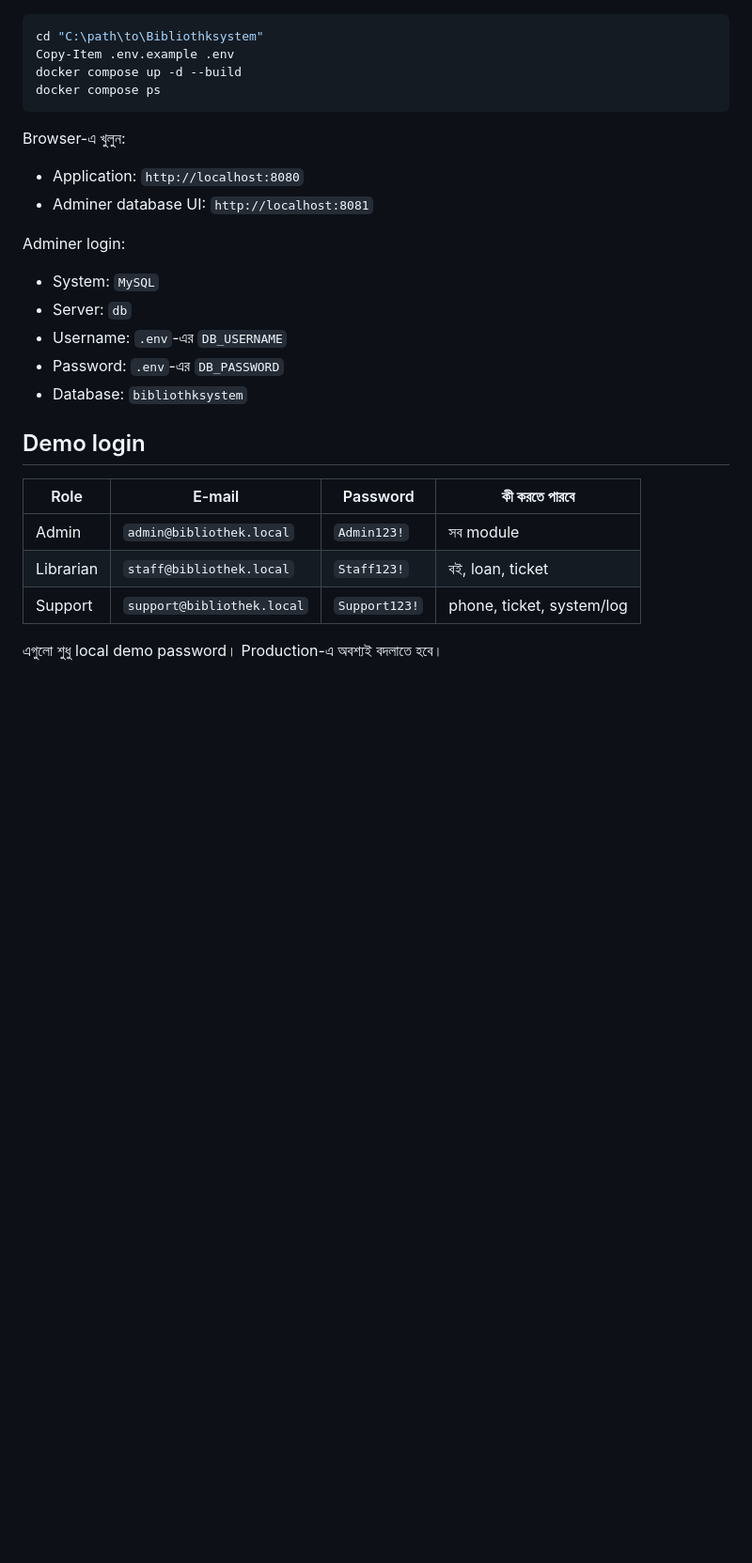
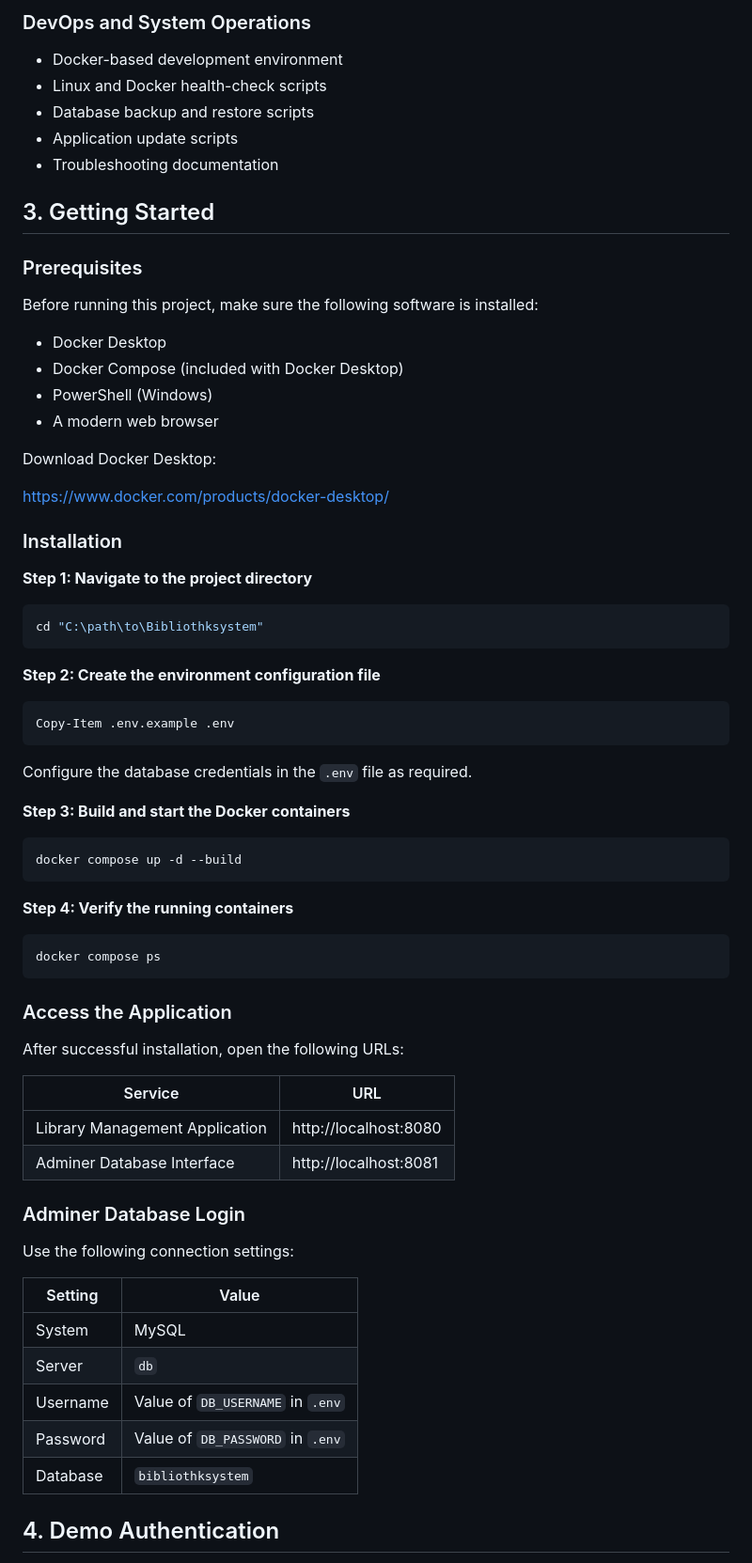
Before and after one commit to RokaiaAkter/Bibliotheksystem, a Markdown page: README.md, the part around one of its changes. Shown at 94% size. Rendered like a GitHub page; blank space fills up the shorter version.

````diff
--- a/README.md
+++ b/README.md
@@ -32,31 +65,73 @@ install এবং চালু থাকতে হবে।
+### DevOps and System Operations
+- Docker-based development environment
+- Linux and Docker health-check scripts
+- Database backup and restore scripts
+- Application update scripts
+- Troubleshooting documentation
+
+## 3. Getting Started
+
+### Prerequisites
+
+Before running this project, make sure the following software is installed:
+
+- Docker Desktop
+- Docker Compose (included with Docker Desktop)
+- PowerShell (Windows)
+- A modern web browser
+
+Download Docker Desktop:
+
+https://www.docker.com/products/docker-desktop/
+
+### Installation
+
+**Step 1: Navigate to the project directory**
 
 ```powershell
 cd "C:\path\to\Bibliothksystem"
+```
+
+**Step 2: Create the environment configuration file**
+
+```powershell
 Copy-Item .env.example .env
+```
+
+Configure the database credentials in the `.env` file as required.
+
+**Step 3: Build and start the Docker containers**
+
+```powershell
 docker compose up -d --build
+```
+
+**Step 4: Verify the running containers**
+
+```powershell
 docker compose ps
 ```
 
-Browser-এ খুলুন:
+### Access the Application
 
-- Application: `http://localhost:8080`
-- Adminer database UI: `http://localhost:8081`
+After successful installation, open the following URLs:
 
-Adminer login:
+| Service | URL |
+|---|---|
+| Library Management Application | http://localhost:8080 |
+| Adminer Database Interface | http://localhost:8081 |
 
-- System: `MySQL`
-- Server: `db`
-- Username: `.env`-এর `DB_USERNAME`
-- Password: `.env`-এর `DB_PASSWORD`
-- Database: `bibliothksystem`
+### Adminer Database Login
 
-## Demo login
+Use the following connection settings:
 
-| Role | E-mail | Password | কী করতে পারবে |
-|---|---|---|---|
-| Admin | `admin@bibliothek.local` | `Admin123!` | সব module |
-| Librarian | `staff@bibliothek.local` | `Staff123!` | বই, loan, ticket |
-| Support | `support@bibliothek.local` | `Support123!` | phone, ticket, system/log |
+| Setting | Value |
+|---|---|
+| System | MySQL |
+| Server | `db` |
+| Username | Value of `DB_USERNAME` in `.env` |
+| Password | Value of `DB_PASSWORD` in `.env` |
+| Database | `bibliothksystem` |
 
-এগুলো শুধু local demo password। Production-এ অবশ্যই বদলাতে হবে।
+## 4. Demo Authentication
 
````
Also changed, not shown: other parts of README.md (+218 -70 lines).
